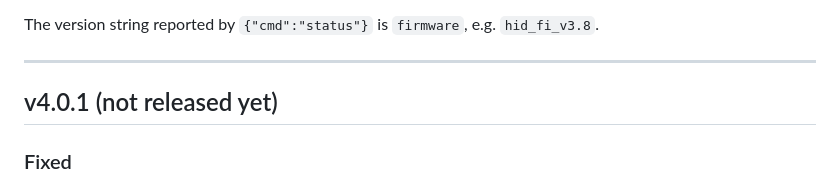
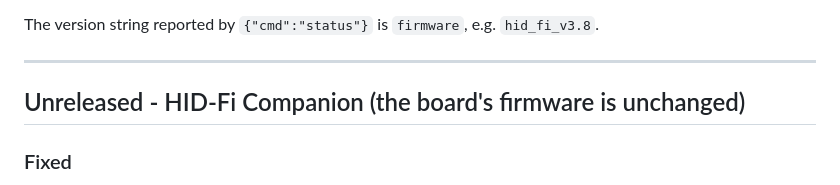
Before and after one commit to san-gitlogin/HID-Fi, a Markdown page: CHANGELOG.md, the part around the change. Rendered like a GitHub page.

Commit message:
Changelog: the companion fixes under Unreleased (firmware unchanged at v4.0)
Co-Authored-By: Claude Opus 5.5 <noreply@anthropic.com>
Claude-Session: https://claude.ai/code/session_01S26vKU3Y6n7mKjUhoi8Tmx

```diff
--- a/CHANGELOG.md
+++ b/CHANGELOG.md
@@ -7,7 +7,7 @@ The version string reported by `{"cmd":"status"}` is `firmware`, e.g.
 
 ---
 
-## v4.0.1 (not released yet)
+## Unreleased - HID-Fi Companion (the board's firmware is unchanged)
 
 ### Fixed
 
```
